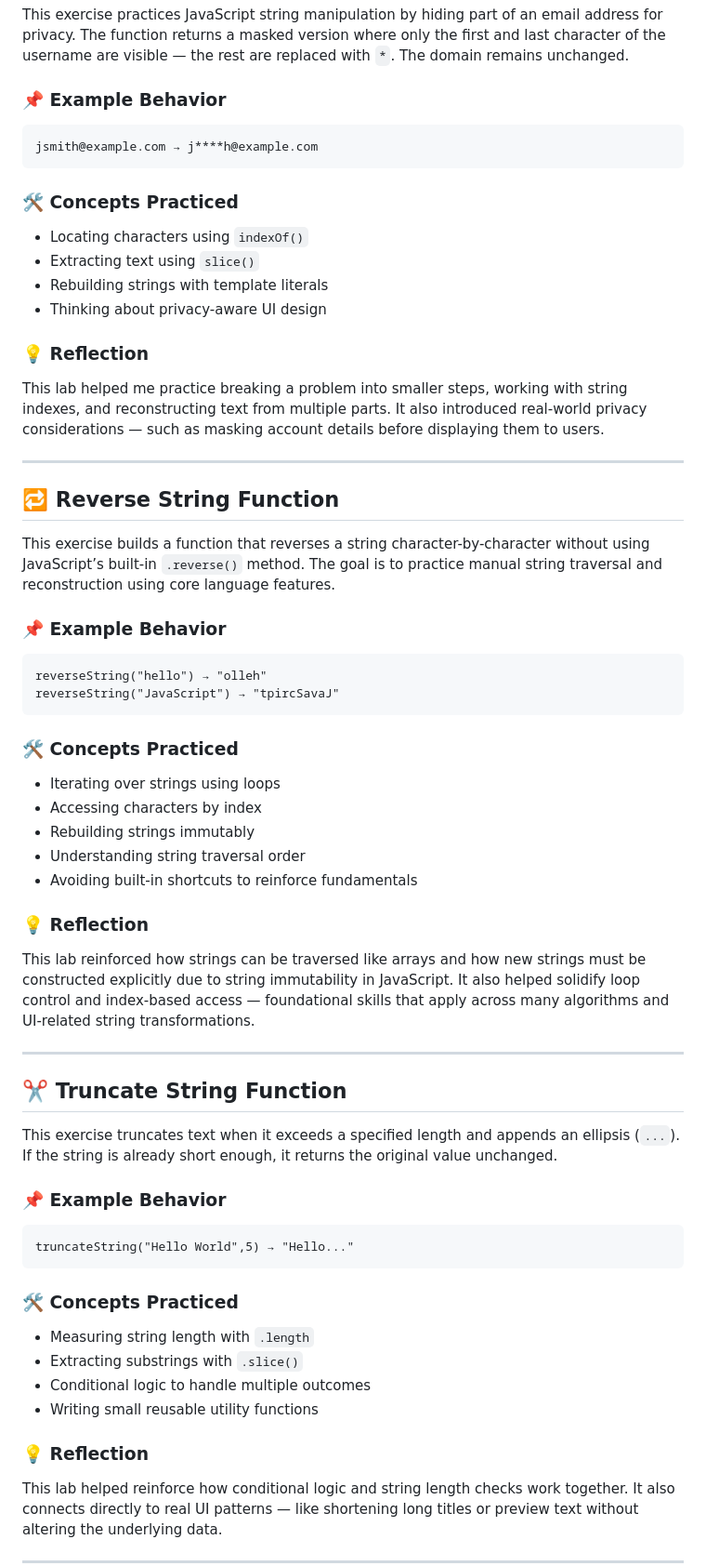
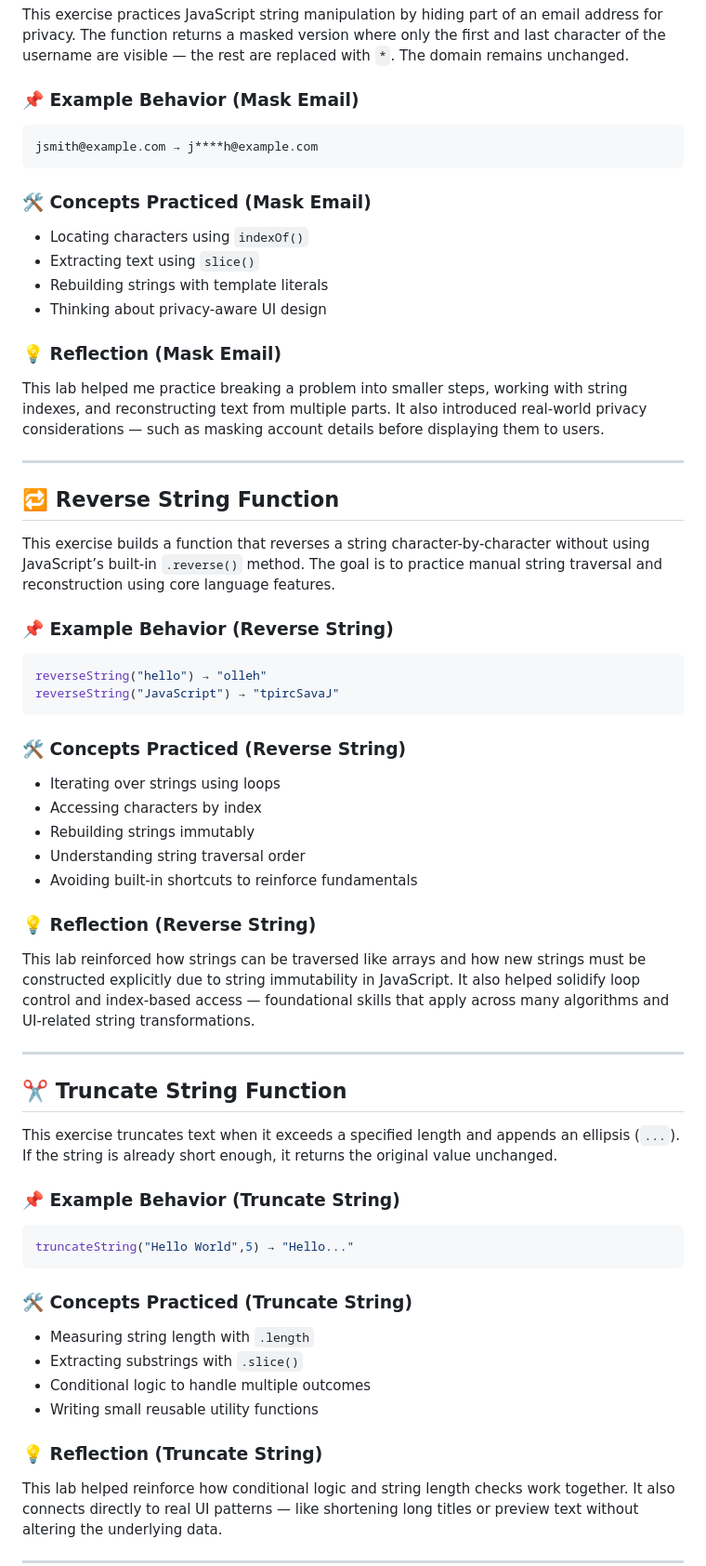
Before and after one commit to calvinvanriper/javascript-learning-labs, a Markdown page: string-manipulation/README.md, the part around one of its changes. Shown at 93% size. Rendered like a GitHub page.

Commit message:
docs(string-manipulation): normalize README formatting for markdownlint compliance
Updates topic README formatting to comply with repository markdownlint
rules and structural standards.

````diff
--- a/string-manipulation/README.md
+++ b/string-manipulation/README.md
@@ -12,20 +12,20 @@ More string-focused labs will be added here as I continue learning.
 
 This exercise practices JavaScript string manipulation by hiding part of an email address for privacy. The function returns a masked version where only the first and last character of the username are visible — the rest are replaced with `*`. The domain remains unchanged.
 
-### 📌 Example Behavior
+### 📌 Example Behavior (Mask Email)
 
-```
+```text
 jsmith@example.com → j****h@example.com
 ```
 
-### 🛠️ Concepts Practiced
+### 🛠️ Concepts Practiced (Mask Email)
 
 - Locating characters using `indexOf()`
 - Extracting text using `slice()`
 - Rebuilding strings with template literals
 - Thinking about privacy-aware UI design
 
-### 💡 Reflection
+### 💡 Reflection (Mask Email)
 
 This lab helped me practice breaking a problem into smaller steps, working with string indexes, and reconstructing text from multiple parts. It also introduced real-world privacy considerations — such as masking account details before displaying them to users.
 
@@ -35,14 +35,14 @@ This lab helped me practice breaking a problem into smaller steps, working with
 
 This exercise builds a function that reverses a string character-by-character without using JavaScript’s built-in `.reverse()` method. The goal is to practice manual string traversal and reconstruction using core language features.
 
-### 📌 Example Behavior
+### 📌 Example Behavior (Reverse String)
 
-```
+```bash
 reverseString("hello") → "olleh"
 reverseString("JavaScript") → "tpircSavaJ"
 ```
 
-### 🛠️ Concepts Practiced
+### 🛠️ Concepts Practiced (Reverse String)
 
 - Iterating over strings using loops
 - Accessing characters by index
@@ -50,7 +50,7 @@ reverseString("JavaScript") → "tpircSavaJ"
 - Understanding string traversal order
 - Avoiding built-in shortcuts to reinforce fundamentals
 
-### 💡 Reflection
+### 💡 Reflection (Reverse String)
 
 This lab reinforced how strings can be traversed like arrays and how new strings must be constructed explicitly due to string immutability in JavaScript. It also helped solidify loop control and index-based access — foundational skills that apply across many algorithms and UI-related string transformations.
 
@@ -60,20 +60,20 @@ This lab reinforced how strings can be traversed like arrays and how new strings
 
 This exercise truncates text when it exceeds a specified length and appends an ellipsis (`...`). If the string is already short enough, it returns the original value unchanged.
 
-### 📌 Example Behavior
+### 📌 Example Behavior (Truncate String)
 
-```
+```bash
 truncateString("Hello World",5) → "Hello..."
 ```
 
-### 🛠️ Concepts Practiced
+### 🛠️ Concepts Practiced (Truncate String)
 
 - Measuring string length with `.length`
 - Extracting substrings with `.slice()`
 - Conditional logic to handle multiple outcomes
 - Writing small reusable utility functions
 
-### 💡 Reflection
+### 💡 Reflection (Truncate String)
 
 This lab helped reinforce how conditional logic and string length checks work together. It also connects directly to real UI patterns — like shortening long titles or preview text without altering the underlying data.
 
````
Also changed, not shown: other parts of string-manipulation/README.md (+16 -16 lines).
